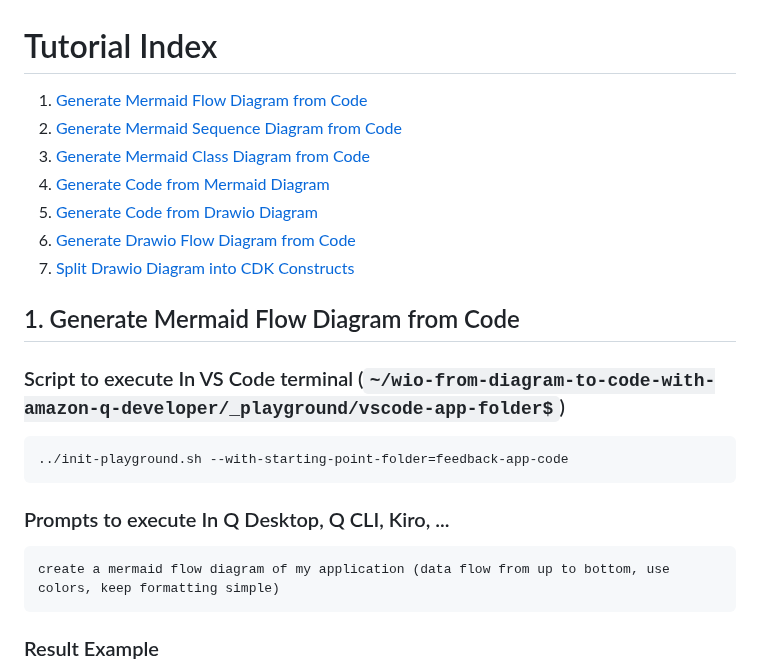
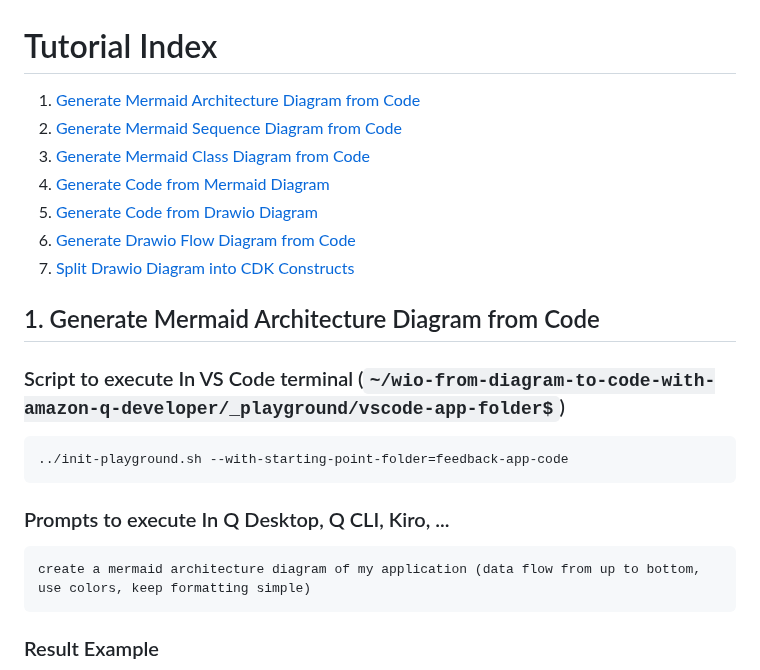
Before and after one commit to welcloud-io/wio-from-diagram-to-code-with-amazon-q-developer, a Markdown page: _playground/TUTORIALS.md, the part around the change. Drawn GitHub-style.

Commit message:
update tutorial title

````diff
--- a/_playground/TUTORIALS.md
+++ b/_playground/TUTORIALS.md
@@ -1,5 +1,5 @@
 # Tutorial Index
-1. [Generate Mermaid Flow Diagram from Code](#1-generate-mermaid-flow-diagram-from-code)
+1. [Generate Mermaid Architecture Diagram from Code](#1-generate-mermaid-architecture-diagram-from-code)
 2. [Generate Mermaid Sequence Diagram from Code](#2-generate-mermaid-sequence-diagram-from-code)
 3. [Generate Mermaid Class Diagram from Code](#3-generate-mermaid-class-diagram-from-code)
 4. [Generate Code from Mermaid Diagram](#4-generate-code-from-mermaid-diagram)
@@ -7,7 +7,7 @@
 6. [Generate Drawio Flow Diagram from Code](#6-generate-drawio-flow-diagram-from-code)
 7. [Split Drawio Diagram into CDK Constructs](#7-split-drawio-diagram-into-cdk-constructs)
 
-## 1. Generate Mermaid Flow Diagram from Code
+## 1. Generate Mermaid Architecture Diagram from Code
 
 ### Script to execute In VS Code terminal (```~/wio-from-diagram-to-code-with-amazon-q-developer/_playground/vscode-app-folder$```)
 ```
@@ -16,7 +16,7 @@
 
 ### Prompts to execute In Q Desktop, Q CLI, Kiro, ...
 ```
-create a mermaid flow diagram of my application (data flow from up to bottom, use colors, keep formatting simple)
+create a mermaid architecture diagram of my application (data flow from up to bottom, use colors, keep formatting simple)
 ```
 
 ### Result Example
````
